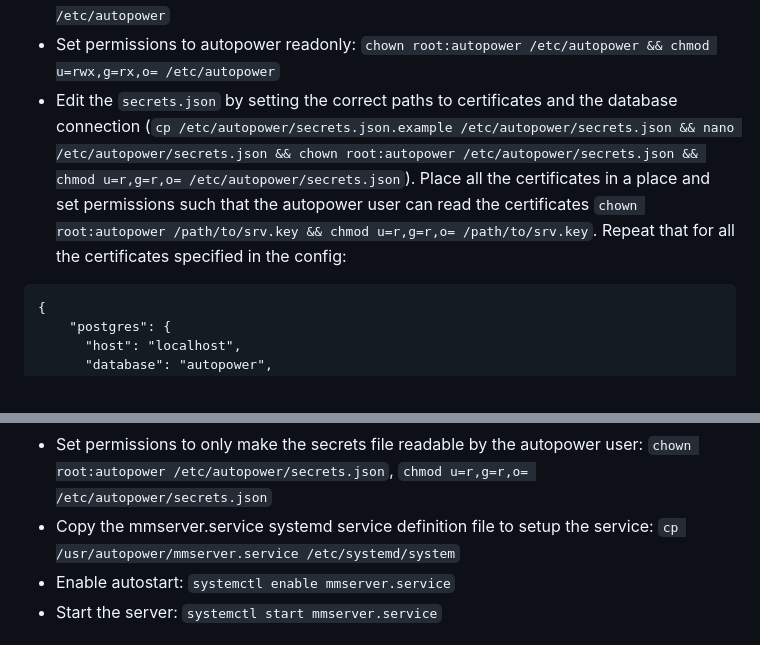
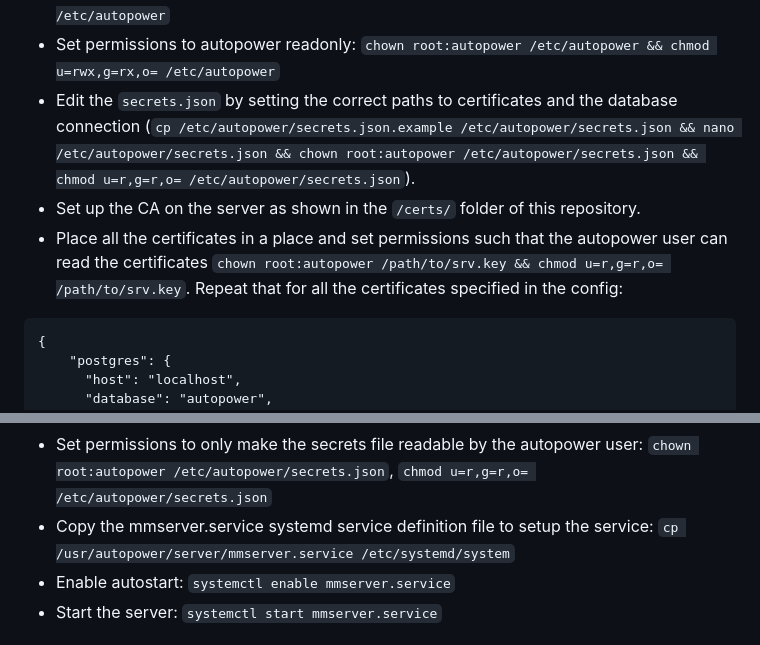
Before and after one commit to nsg-ethz/autopower, a Markdown page: server/README.md, 2 parts joined by grey strips. GitHub-like rendering.

Commit message:
Update small doc changes

````diff
--- a/server/README.md
+++ b/server/README.md
@@ -55,7 +55,9 @@ To deploy the server:
 * Exit the shell and continue as root: `exit`
 * Create a symlink to the config directory: `ln -s /usr/autopower/server/config/ /etc/autopower`
 * Set permissions to autopower readonly: `chown root:autopower /etc/autopower && chmod u=rwx,g=rx,o= /etc/autopower`
-* Edit the `secrets.json` by setting the correct paths to certificates and the database connection (`cp /etc/autopower/secrets.json.example /etc/autopower/secrets.json && nano /etc/autopower/secrets.json && chown root:autopower /etc/autopower/secrets.json && chmod u=r,g=r,o= /etc/autopower/secrets.json`). Place all the certificates in a place and set permissions such that the autopower user can read the certificates `chown root:autopower /path/to/srv.key && chmod u=r,g=r,o= /path/to/srv.key`. Repeat that for all the certificates specified in the config:
+* Edit the `secrets.json` by setting the correct paths to certificates and the database connection (`cp /etc/autopower/secrets.json.example /etc/autopower/secrets.json && nano /etc/autopower/secrets.json && chown root:autopower /etc/autopower/secrets.json && chmod u=r,g=r,o= /etc/autopower/secrets.json`).
+* Set up the CA on the server as shown in the `/certs/` folder of this repository.
+* Place all the certificates in a place and set permissions such that the autopower user can read the certificates `chown root:autopower /path/to/srv.key && chmod u=r,g=r,o= /path/to/srv.key`. Repeat that for all the certificates specified in the config:
 ```
 {
     "postgres": {
@@ -79,7 +81,7 @@ To deploy the server:
 }
 ```
 * Set permissions to only make the secrets file readable by the autopower user: `chown root:autopower /etc/autopower/secrets.json`, `chmod u=r,g=r,o= /etc/autopower/secrets.json`
-* Copy the mmserver.service systemd service definition file to setup the service: `cp /usr/autopower/mmserver.service /etc/systemd/system`
+* Copy the mmserver.service systemd service definition file to setup the service: `cp /usr/autopower/server/mmserver.service /etc/systemd/system`
 * Enable autostart: `systemctl enable mmserver.service`
 * Start the server: `systemctl start mmserver.service`
 
````
